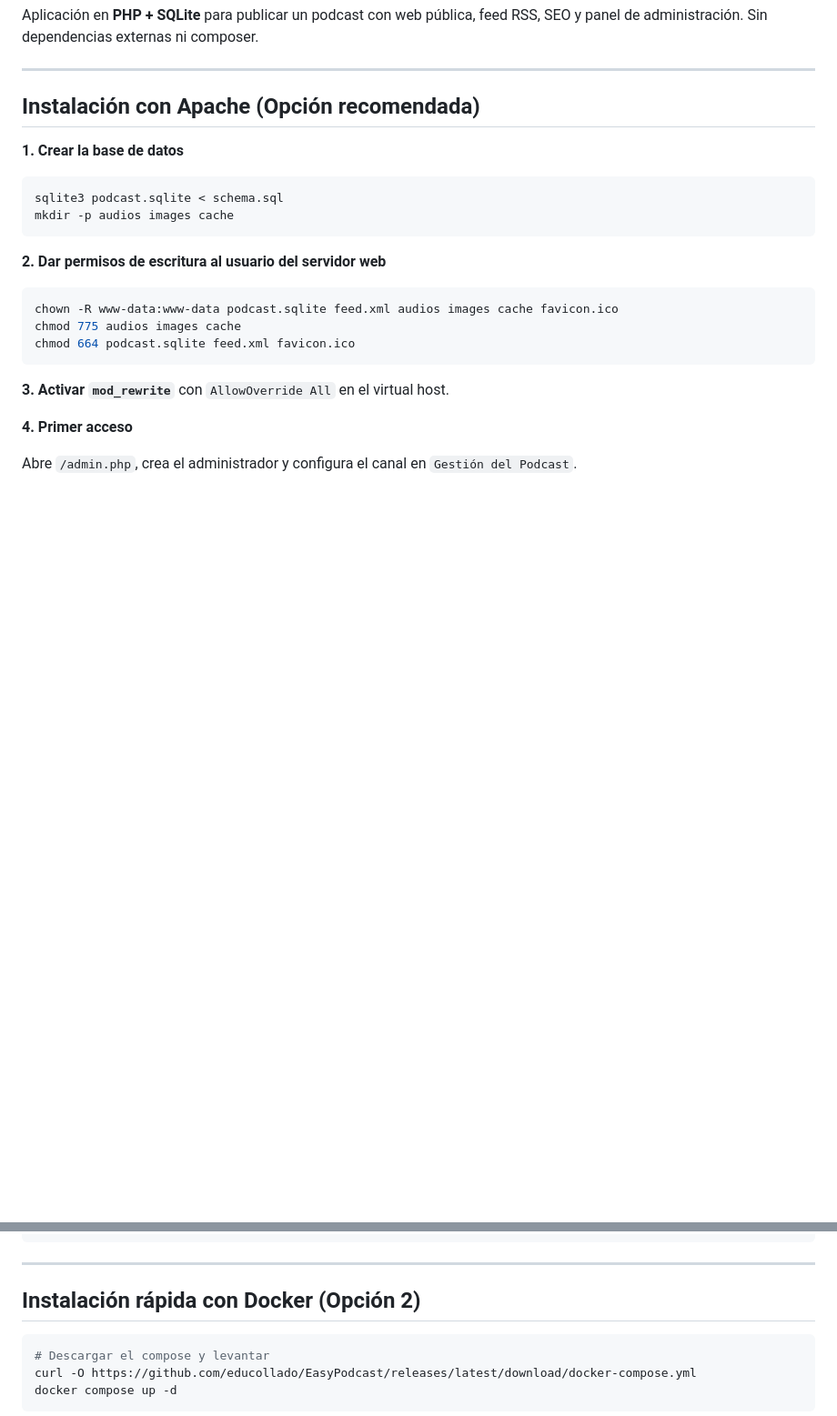
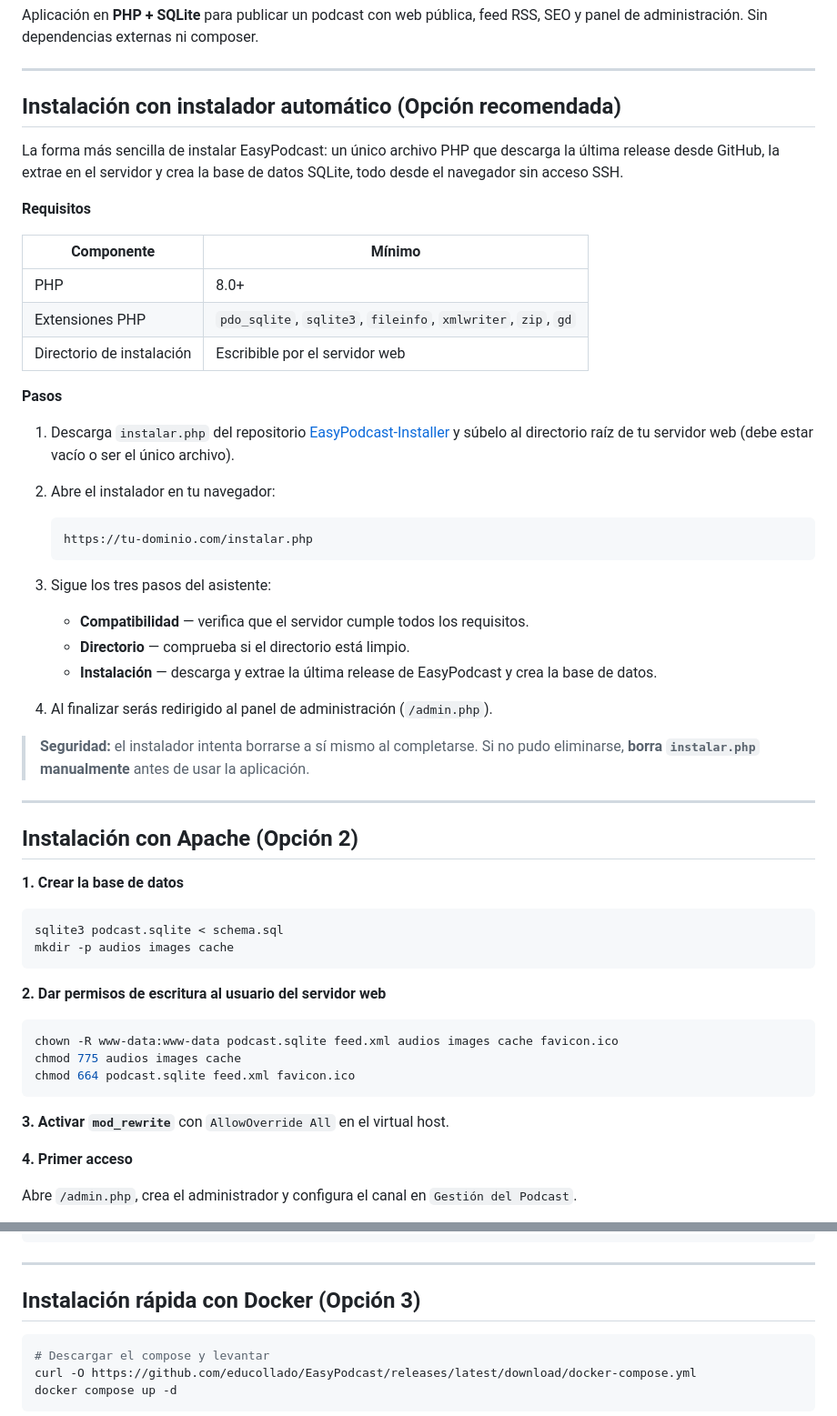
Before and after one commit to educollado/EasyPodcast, a Markdown page: README.md, 2 parts joined by grey strips. Shown at 91% size. GitHub-like rendering; blank space fills up the shorter version.

Commit message:
docs: añadir sección de instalación con instalador automático

````diff
--- a/README.md
+++ b/README.md
@@ -10,7 +10,39 @@ Aplicación en **PHP + SQLite** para publicar un podcast con web pública, feed
 
 ---
 
-## Instalación con Apache (Opción recomendada)
+## Instalación con instalador automático (Opción recomendada)
+
+La forma más sencilla de instalar EasyPodcast: un único archivo PHP que descarga la última release desde GitHub, la extrae en el servidor y crea la base de datos SQLite, todo desde el navegador sin acceso SSH.
+
+**Requisitos**
+
+| Componente | Mínimo |
+|---|---|
+| PHP | 8.0+ |
+| Extensiones PHP | `pdo_sqlite`, `sqlite3`, `fileinfo`, `xmlwriter`, `zip`, `gd` |
+| Directorio de instalación | Escribible por el servidor web |
+
+**Pasos**
+
+1. Descarga `instalar.php` del repositorio [EasyPodcast-Installer](https://github.com/educollado/EasyPodcast-Installer) y súbelo al directorio raíz de tu servidor web (debe estar vacío o ser el único archivo).
+
+2. Abre el instalador en tu navegador:
+   ```
+   https://tu-dominio.com/instalar.php
+   ```
+
+3. Sigue los tres pasos del asistente:
+   - **Compatibilidad** — verifica que el servidor cumple todos los requisitos.
+   - **Directorio** — comprueba si el directorio está limpio.
+   - **Instalación** — descarga y extrae la última release de EasyPodcast y crea la base de datos.
+
+4. Al finalizar serás redirigido al panel de administración (`/admin.php`).
+
+> **Seguridad:** el instalador intenta borrarse a sí mismo al completarse. Si no pudo eliminarse, **borra `instalar.php` manualmente** antes de usar la aplicación.
+
+---
+
+## Instalación con Apache (Opción 2)
 
 **1. Crear la base de datos**
 
@@ -45,7 +77,7 @@ Abre `/admin.php`, crea el administrador y configura el canal en `Gestión del P
 
 ---
 
-## Instalación rápida con Docker (Opción 2)
+## Instalación rápida con Docker (Opción 3)
 
 ```bash
 # Descargar el compose y levantar
````
